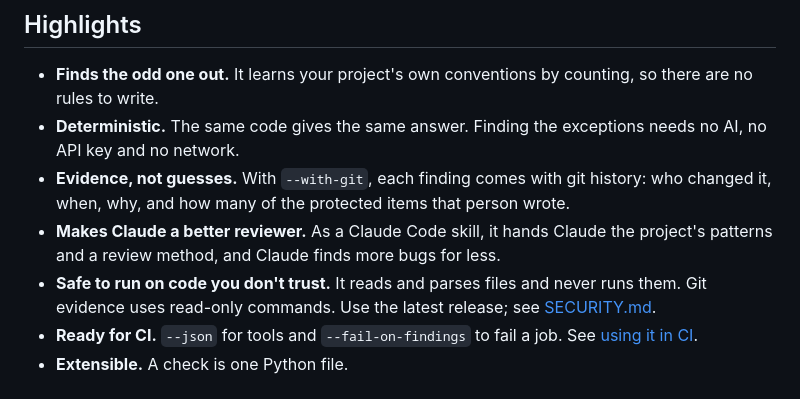
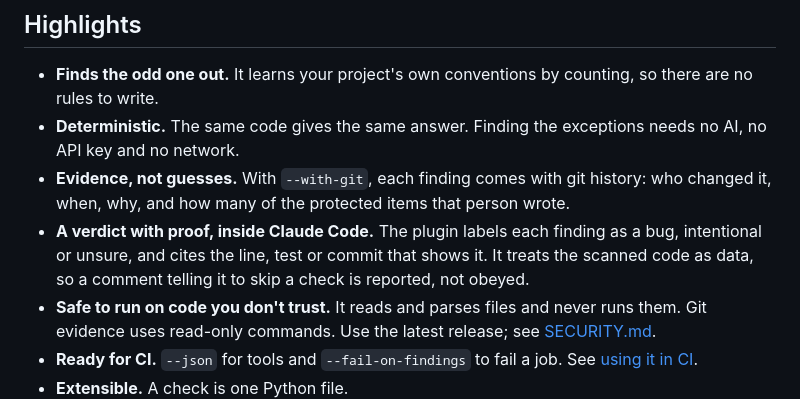
Before and after one commit to ImalkaPerera/deviant, a Markdown page: README.md, the part around the change. Drawn GitHub-style.

Commit message:
docs: make the Claude Code highlight about verdicts, not the benchmark again
The 82% against 70% result already appears in the callout and the Results table.

Co-Authored-By: Claude Opus 5.5 <noreply@anthropic.com>
Claude-Session: https://claude.ai/code/session_015NQDtJ41yzi7C5Ls7JUBGE

```diff
--- a/README.md
+++ b/README.md
@@ -63,8 +63,9 @@ person wrote all 47 routes that do check auth, so this looks like a slip, not a
   API key and no network.
 - **Evidence, not guesses.** With `--with-git`, each finding comes with git history: who changed
   it, when, why, and how many of the protected items that person wrote.
-- **Makes Claude a better reviewer.** As a Claude Code skill, it hands Claude the project's
-  patterns and a review method, and Claude finds more bugs for less.
+- **A verdict with proof, inside Claude Code.** The plugin labels each finding as a bug,
+  intentional or unsure, and cites the line, test or commit that shows it. It treats the scanned
+  code as data, so a comment telling it to skip a check is reported, not obeyed.
 - **Safe to run on code you don't trust.** It reads and parses files and never runs them. Git
   evidence uses read-only commands. Use the latest release; see [SECURITY.md](SECURITY.md).
 - **Ready for CI.** `--json` for tools and `--fail-on-findings` to fail a job. See
```
